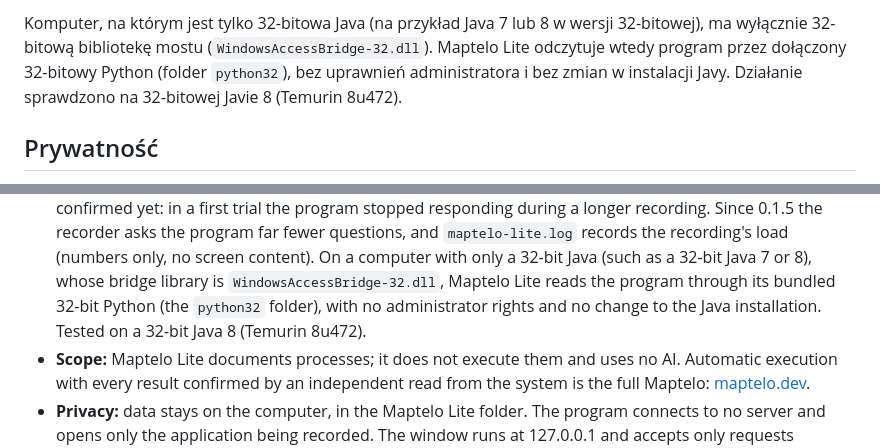
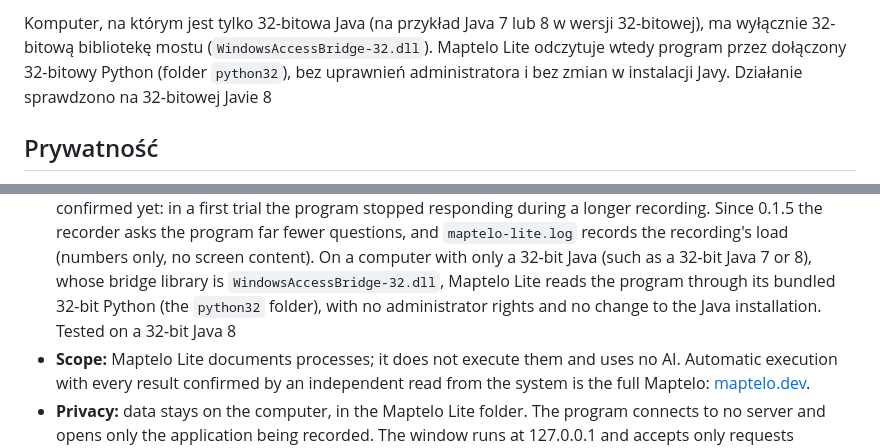
Before and after one commit to krapcys1-maker/maptelo-lite, a Markdown page: README.md, 2 parts joined by grey strips. GitHub-like rendering.

```diff
--- a/README.md
+++ b/README.md
@@ -70,7 +70,7 @@ pytań, a plik `maptelo-lite.log` zapisuje obciążenie nagrania (same liczby, b
 Komputer, na którym jest tylko 32-bitowa Java (na przykład Java 7 lub 8 w wersji 32-bitowej), ma
 wyłącznie 32-bitową bibliotekę mostu (`WindowsAccessBridge-32.dll`). Maptelo Lite odczytuje
 wtedy program przez dołączony 32-bitowy Python (folder `python32`), bez uprawnień administratora
-i bez zmian w instalacji Javy. Działanie sprawdzono na 32-bitowej Javie 8 (Temurin 8u472).
+i bez zmian w instalacji Javy. Działanie sprawdzono na 32-bitowej Javie 8
 
 ## Prywatność
 
@@ -185,7 +185,7 @@ diagram, a BPMN model and a report. It runs locally and uses no AI.
   content). On a computer with only a 32-bit Java (such as a 32-bit Java 7 or 8), whose bridge
   library is `WindowsAccessBridge-32.dll`, Maptelo Lite reads the program through its bundled
   32-bit Python (the `python32` folder), with no administrator rights and no change to the Java
-  installation. Tested on a 32-bit Java 8 (Temurin 8u472).
+  installation. Tested on a 32-bit Java 8
 - **Scope:** Maptelo Lite documents processes; it does not execute them and uses no AI. Automatic
   execution with every result confirmed by an independent read from the system is the full
   Maptelo: [maptelo.dev](https://maptelo.dev).
```
